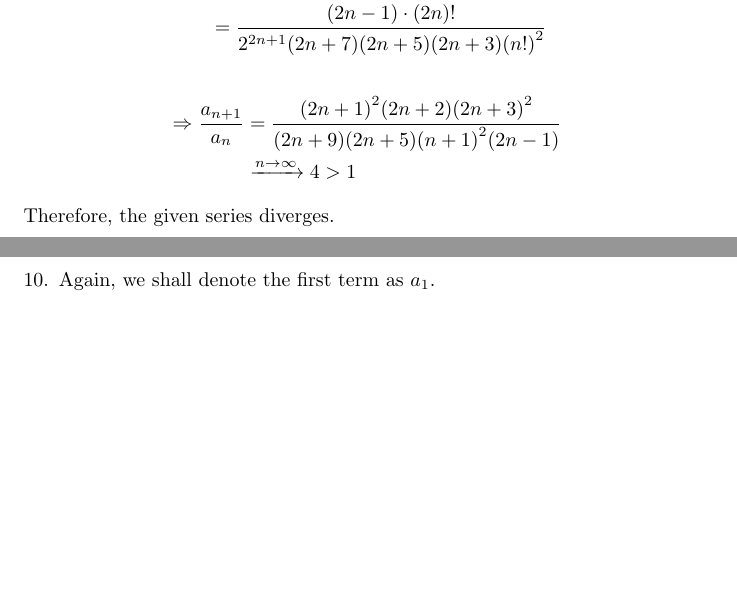
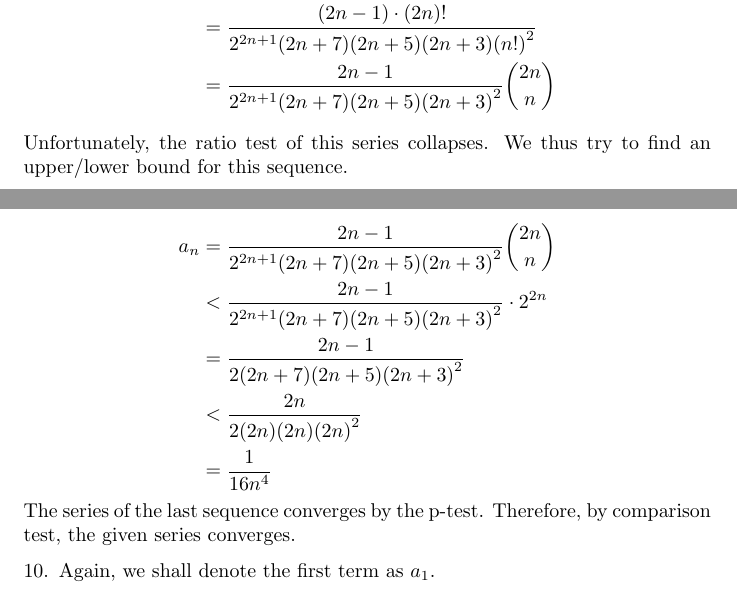
Before and after one commit to pingpingy1/Mathews-MathPhys-Sol, a LaTeX document (main.tex, which reads src/ch2/exercise2.9.tex): two parts of pages 28 and 29 of 85 before the commit and two parts of pages 28 and 29 of 86 after it, joined at a grey line, cut so that both start at the same text, the shorter picture padded with empty space. Compiled offline with pdfLaTeX.

Commit message:
[Fix] 2.9 Previous final expression of $a_n$ was missing an exponent of the $2n + 3$ term. This version fixes it, along with the solution proposed by @zackery424. * Not compiled via `make` command; tested on Overleaf

```diff
--- a/src/ch2/exercise2.9.tex
+++ b/src/ch2/exercise2.9.tex
@@ -13,11 +13,19 @@ Let us denote the first term as $a_1$.
 	}                                                                                              \\
 	 & = \frac{(2n - 1)!! (2n - 1)}{2^{n + 1} (2n + 7) (2n + 5) {(2n + 3)}^2 n!}                   \\
 	 & = \cfrac{\cfrac{(2n)!}{2^n n!} \cdot (2n - 1)}{2^{n + 1} (2n + 7) (2n + 5) {(2n + 3)}^2 n!} \\
-	 & = \frac{(2n - 1) \cdot (2n)!}{2^{2n + 1} (2n + 7) (2n + 5) (2n + 3) {(n!)}^2}
+	 & = \frac{(2n - 1) \cdot (2n)!}{2^{2n + 1} (2n + 7) (2n + 5) (2n + 3) {(n!)}^2} \\
+  & = \frac{2n - 1}{2^{2n + 1} (2n + 7) (2n + 5) {(2n + 3)}^2} \binom{2n}{n}
 \end{align*}
+Unfortunately, the ratio test of this series collapses.
+We thus try to find an upper/lower bound for this sequence.
+
 \begin{align*}
-	\Rightarrow \frac{a_{n + 1}}{a_n}
-	 & = \frac{{(2n + 1)}^2 (2n + 2) {(2n + 3)}^2}{(2n + 9) (2n + 5) {(n + 1)}^2 (2n - 1)} \\
-	 & \xrightarrow{n \rightarrow \infty} 4 > 1
+    a_n
+    &= \frac{2n - 1}{2^{2n + 1} (2n + 7) (2n + 5) {(2n + 3)}^2} \binom{2n}{n} \\
+    &< \frac{2n - 1}{2^{2n + 1} (2n + 7) (2n + 5) {(2n + 3)}^2} \cdot 2^{2n} \\
+    &=\frac{2n - 1}{2 (2n + 7) (2n + 5) {(2n + 3)}^2} \\
+    &< \frac{2n}{2 (2n) (2n) {(2n)}^2} \\
+    &= \inv{16 n^4}
 \end{align*}
-Therefore, the given series diverges.
+The series of the last sequence converges by the p-test.
+Therefore, by comparison test, the given series converges.
```
Also changed, not shown: main.pdf.
